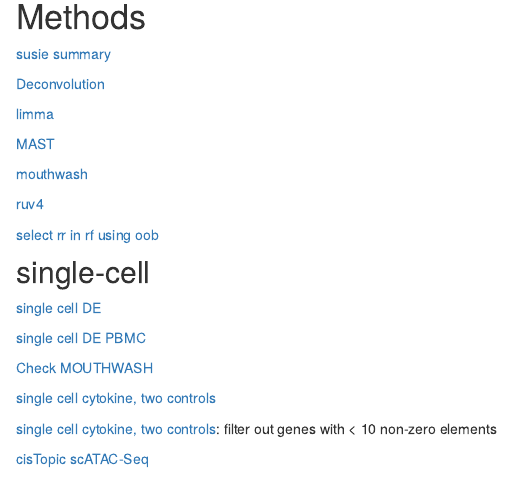
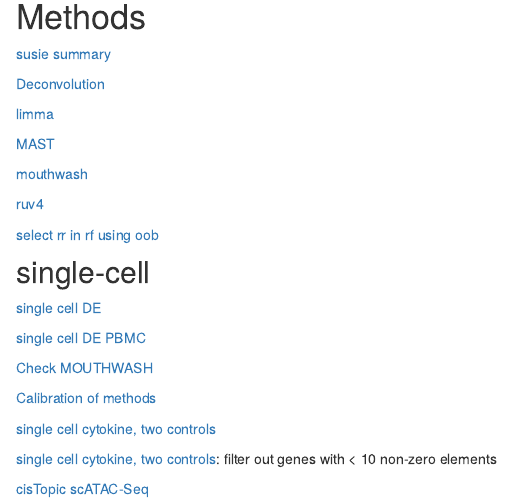
Before and after one commit to DongyueXie/misc, an R Markdown document (analysis/index.Rmd): the page in a window 1100 px wide, from 580 px down. Rendered offline with R 4.5, knitr and Pandoc, with nearby package versions; drawn as R Markdown's standard HTML page in place of the format the file asks for.

Commit message:
wflow_publish("analysis/index.Rmd")

```diff
--- a/analysis/index.Rmd
+++ b/analysis/index.Rmd
@@ -59,6 +59,8 @@ editor_options:
 
 [Check MOUTHWASH](scdeMouthwash.html)
 
+[Calibration of methods](scdeCalibration.html)
+
 [single cell cytokine, two controls](sccytokines.html)
 
 [single cell cytokine, two controls](sccytokines_filter10.html):  filter out genes with < 10 non-zero elements
```
